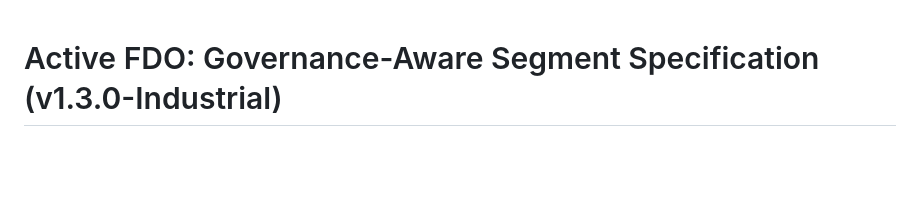
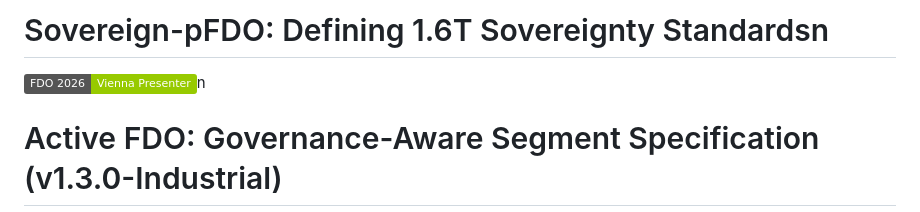
Before and after one commit to joy7758/pFDO-Specification, a Markdown page: README.md, the part around the change. GitHub-like rendering; badges without logos; blank space fills up the shorter version.

```diff
--- a/README.md
+++ b/README.md
@@ -1,3 +1,5 @@
+# Sovereign-pFDO: Defining 1.6T Sovereignty Standardsn
+[![FDO-2026-Vienna](https://img.shields.io/badge/FDO_2026-Vienna_Presenter-green)](https://fairdo.org)n
 # Active FDO: Governance-Aware Segment Specification (v1.3.0-Industrial)
 
 **Reference Implementation for "Bridging Global Interoperability and Regional Sovereignty"**
```
Also changed, not shown: BENCHMARK.md (added, +22 -0 lines), standards/gap-analysis/GAP_ANALYSIS.md (added, +24 -0 lines).
